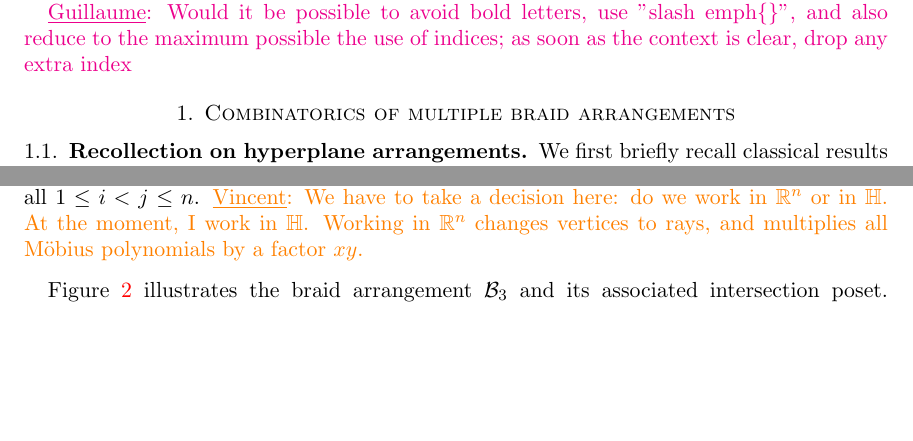
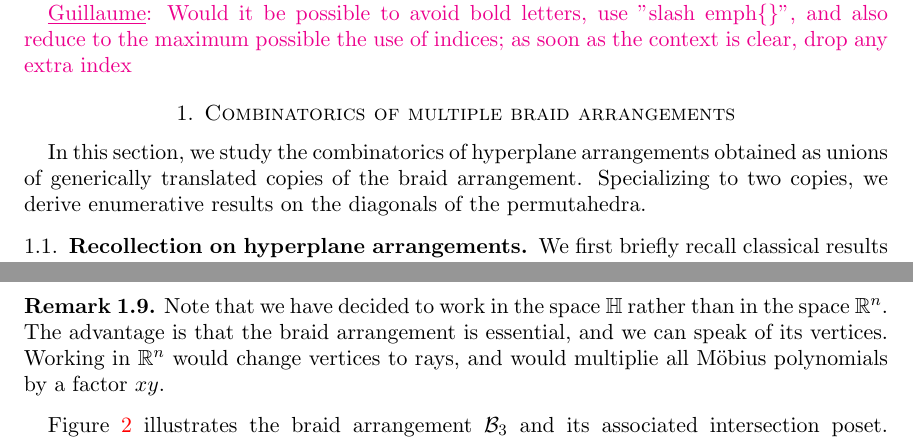
Before and after one commit to GuillaumeLaplante-Anfossi/Poissons, a LaTeX paper (paper/Poissons.tex, which reads paper/sec/fvectors.tex): two parts of pages 3 and 4 of 46 before the commit and two parts of pages 3 and 5 of 46 after it, joined at a grey line, cut so that both start at the same text, the shorter picture padded with empty space. Compiled offline with pdfLaTeX.

Commit message:
cleaning

```diff
--- a/paper/sec/fvectors.tex
+++ b/paper/sec/fvectors.tex
@@ -2,6 +2,9 @@
 
 \section{Combinatorics of multiple braid arrangements}
 \label{sec:combinatorics}
+
+In this section, we study the combinatorics of hyperplane arrangements obtained as unions of generically translated copies of the braid arrangement.
+Specializing to two copies, we derive enumerative results on the diagonals of the permutahedra.
 
 \subsection{Recollection on hyperplane arrangements}
 \label{subsec:arrangements}
@@ -112,8 +116,13 @@ so that
 \begin{definition}
 Fix~$n \ge 1$ and denote by~$\HH$ the hyperplane of~$\R^n$ defined by~$\sum_{i = 1}^n x_i = 0$.
 The \defn{braid arrangement}~$\braidArrangement$ is the arrangement of the hyperplanes~$\set{\b{x} \in \HH}{x_i = x_j}$ for all~$1 \le i < j \le n$.
-\vincent{We have to take a decision here: do we work in~$\R^n$ or in $\HH$. At the moment, I work in~$\HH$. Working in~$\R^n$ changes vertices to rays, and multiplies all M\"obius polynomials by a factor~$xy$.}
 \end{definition}
+
+\begin{remark}
+Note that we have decided to work in the space~$\HH$ rather than in the space~$\R^n$.
+The advantage is that the braid arrangement is essential, and we can speak of its vertices.
+Working in~$\R^n$ would change vertices to rays, and would multiplie all M\"obius polynomials by a factor~$xy$.
+\end{remark}
 
 \cref{fig:braidArrangement3} illustrates the braid arrangement~$\braidArrangement[3]$ and its associated intersection poset.
 The combinatorics of the braid arrangement~$\braidArrangement$ is well-known.
```
Also changed, not shown: paper/sec/fvectors.tex (21 more changed lines), 1 other file. Lines whose indentation alone changed are shown as unchanged.
